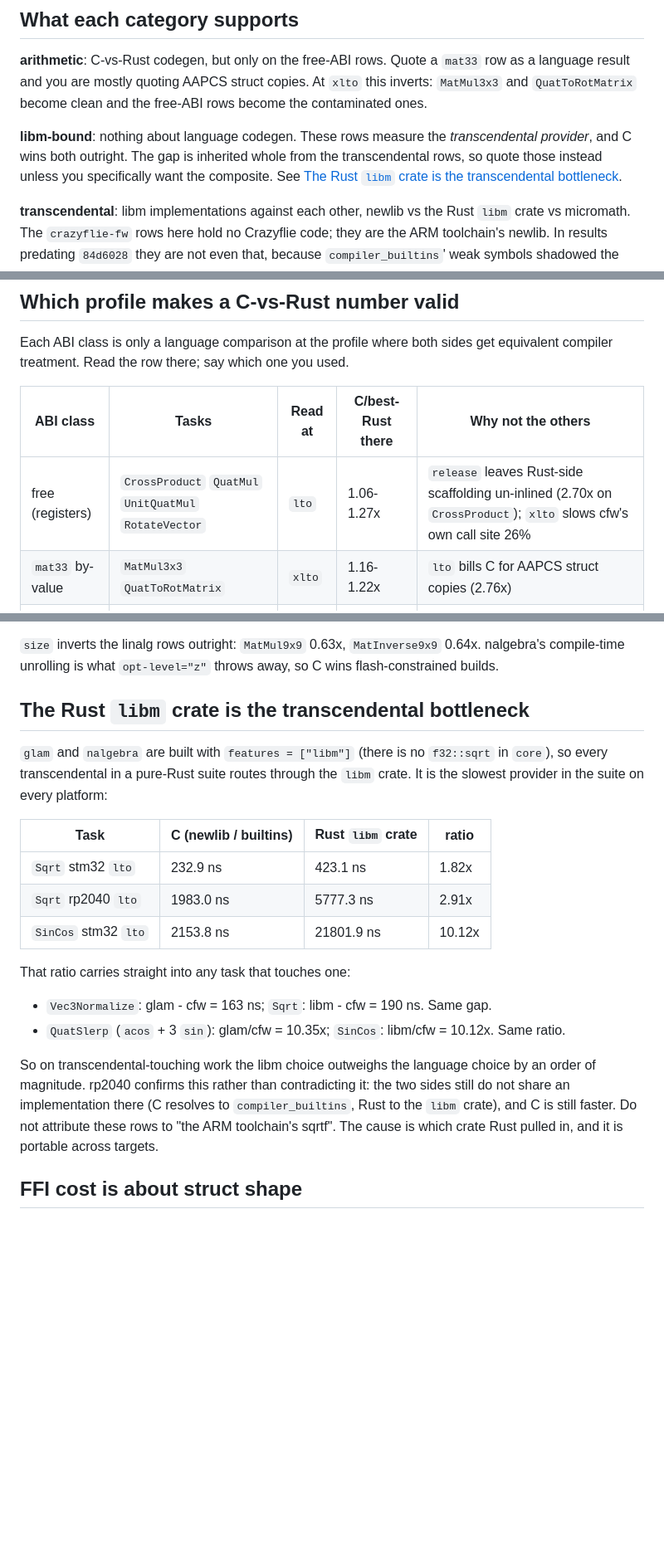
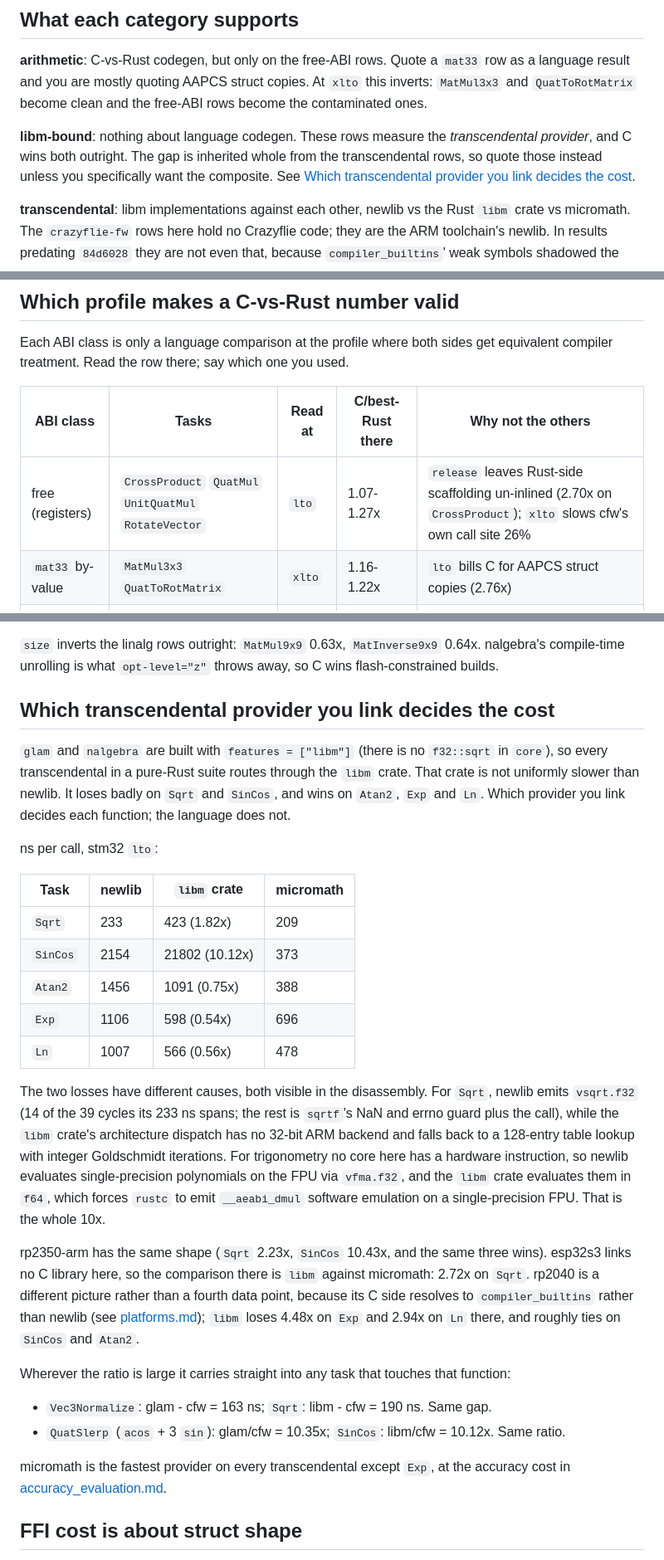
Before and after one commit to IMRCLab/embedded-math-benchmark-rs, a Markdown page: docs/task-categories.md, 3 parts joined by grey strips. Shown at 83% size. Drawn GitHub-style; blank space fills up the shorter version.

Commit message:
docs: correct the libm transcendental claim and drifted stm32 figures
task-categories.md generalised from Sqrt and SinCos to "the slowest
provider in the suite on every platform". results.csv contradicts that:
at stm32 lto the libm crate beats newlib on Atan2 (0.75x), Exp (0.54x)
and Ln (0.56x). Replaces the claim with the per-function table, adds the
disassembly root causes from the workshop paper (no 32-bit ARM sqrt
backend; f64 polynomial evaluation forcing __aeabi_dmul on an SP FPU),
and covers rp2350-arm, esp32s3 and rp2040.

Also refreshes figures that drifted from results.csv: QuatToRotMatrix at
lto is 106.2 cycles/call and 1.76x, not 112.3 and 1.86x, and the free-ABI
band is 1.07x, not 1.06x.

Co-Authored-By: Claude Opus 5 <noreply@anthropic.com>

```diff
--- a/docs/task-categories.md
+++ b/docs/task-categories.md
@@ -29,7 +29,7 @@ quoting a number as a C-vs-Rust result.
 language result and you are mostly quoting AAPCS struct copies. At `xlto` this inverts:
 `MatMul3x3` and `QuatToRotMatrix` become clean and the free-ABI rows become the contaminated ones.
 
-**libm-bound**: nothing about language codegen. These rows measure the *transcendental provider*, and C wins both outright. The gap is inherited whole from the transcendental rows, so quote those instead unless you specifically want the composite. See [The Rust `libm` crate is the transcendental bottleneck](#the-rust-libm-crate-is-the-transcendental-bottleneck).
+**libm-bound**: nothing about language codegen. These rows measure the *transcendental provider*, and C wins both outright. The gap is inherited whole from the transcendental rows, so quote those instead unless you specifically want the composite. See [Which transcendental provider you link decides the cost](#which-transcendental-provider-you-link-decides-the-cost).
 
 **transcendental**: libm implementations against each other, newlib vs the Rust `libm` crate vs micromath. The `crazyflie-fw` rows here hold no Crazyflie code; they are the ARM toolchain's newlib. In results predating `84d6028` they are not even that, because `compiler_builtins`' weak symbols shadowed the real `libm.a`. See [platforms.md](platforms.md).
 
@@ -43,7 +43,7 @@ Each ABI class is only a language comparison at the profile where both sides get
 
 | ABI class | Tasks | Read at | C/best-Rust there | Why not the others |
 | --------- | ----- | ------- | ----------------- | ------------------ |
-| free (registers) | `CrossProduct` `QuatMul` `UnitQuatMul` `RotateVector` | `lto` | 1.06-1.27x | `release` leaves Rust-side scaffolding un-inlined (2.70x on `CrossProduct`); `xlto` slows cfw's own call site 26% |
+| free (registers) | `CrossProduct` `QuatMul` `UnitQuatMul` `RotateVector` | `lto` | 1.07-1.27x | `release` leaves Rust-side scaffolding un-inlined (2.70x on `CrossProduct`); `xlto` slows cfw's own call site 26% |
 | `mat33` by-value | `MatMul3x3` `QuatToRotMatrix` | `xlto` | 1.16-1.22x | `lto` bills C for AAPCS struct copies (2.76x) |
 | pointer | `MatMul9x9` `MatInverse9x9` `DotProduct64D` | `xlto` | 0.94-1.47x | `lto` gives Rust fat LTO and the C object nothing (2.21x) |
 
@@ -51,22 +51,30 @@ Measured on stm32, `results.csv` of 2026-08-26. **At matched ABI and profile, C
 
 `size` inverts the linalg rows outright: `MatMul9x9` 0.63x, `MatInverse9x9` 0.64x. nalgebra's compile-time unrolling is what `opt-level="z"` throws away, so C wins flash-constrained builds.
 
-## The Rust `libm` crate is the transcendental bottleneck
+## Which transcendental provider you link decides the cost
 
-`glam` and `nalgebra` are built with `features = ["libm"]` (there is no `f32::sqrt` in `core`), so every transcendental in a pure-Rust suite routes through the `libm` crate. It is the slowest provider in the suite on every platform:
+`glam` and `nalgebra` are built with `features = ["libm"]` (there is no `f32::sqrt` in `core`), so every transcendental in a pure-Rust suite routes through the `libm` crate. That crate is not uniformly slower than newlib. It loses badly on `Sqrt` and `SinCos`, and wins on `Atan2`, `Exp` and `Ln`. Which provider you link decides each function; the language does not.
 
-| Task | C (newlib / builtins) | Rust `libm` crate | ratio |
-| ---- | --------------------- | ----------------- | ----- |
-| `Sqrt` stm32 `lto` | 232.9 ns | 423.1 ns | 1.82x |
-| `Sqrt` rp2040 `lto` | 1983.0 ns | 5777.3 ns | 2.91x |
-| `SinCos` stm32 `lto` | 2153.8 ns | 21801.9 ns | 10.12x |
+ns per call, stm32 `lto`:
 
-That ratio carries straight into any task that touches one:
+| Task | newlib | `libm` crate | micromath |
+| ---- | ------ | ------------ | --------- |
+| `Sqrt` | 233 | 423 (1.82x) | 209 |
+| `SinCos` | 2154 | 21802 (10.12x) | 373 |
+| `Atan2` | 1456 | 1091 (0.75x) | 388 |
+| `Exp` | 1106 | 598 (0.54x) | 696 |
+| `Ln` | 1007 | 566 (0.56x) | 478 |
+
+The two losses have different causes, both visible in the disassembly. For `Sqrt`, newlib emits `vsqrt.f32` (14 of the 39 cycles its 233 ns spans; the rest is `sqrtf`'s NaN and errno guard plus the call), while the `libm` crate's architecture dispatch has no 32-bit ARM backend and falls back to a 128-entry table lookup with integer Goldschmidt iterations. For trigonometry no core here has a hardware instruction, so newlib evaluates single-precision polynomials on the FPU via `vfma.f32`, and the `libm` crate evaluates them in `f64`, which forces `rustc` to emit `__aeabi_dmul` software emulation on a single-precision FPU. That is the whole 10x.
+
+rp2350-arm has the same shape (`Sqrt` 2.23x, `SinCos` 10.43x, and the same three wins). esp32s3 links no C library here, so the comparison there is `libm` against micromath: 2.72x on `Sqrt`. rp2040 is a different picture rather than a fourth data point, because its C side resolves to `compiler_builtins` rather than newlib (see [platforms.md](platforms.md)); `libm` loses 4.48x on `Exp` and 2.94x on `Ln` there, and roughly ties on `SinCos` and `Atan2`.
+
+Wherever the ratio is large it carries straight into any task that touches that function:
 
 - `Vec3Normalize`: glam - cfw = 163 ns; `Sqrt`: libm - cfw = 190 ns. Same gap.
 - `QuatSlerp` (`acos` + 3 `sin`): glam/cfw = 10.35x; `SinCos`: libm/cfw = 10.12x. Same ratio.
 
-So on transcendental-touching work the libm choice outweighs the language choice by an order of magnitude. rp2040 confirms this rather than contradicting it: the two sides still do not share an implementation there (C resolves to `compiler_builtins`, Rust to the `libm` crate), and C is still faster. Do not attribute these rows to "the ARM toolchain's sqrtf". The cause is which crate Rust pulled in, and it is portable across targets.
+micromath is the fastest provider on every transcendental except `Exp`, at the accuracy cost in [accuracy_evaluation.md](accuracy_evaluation.md).
 
 ## FFI cost is about struct shape
 
```
Also changed, not shown: other parts of docs/task-categories.md (+2 -2 lines), CLAUDE.md (+5 -5 lines).
